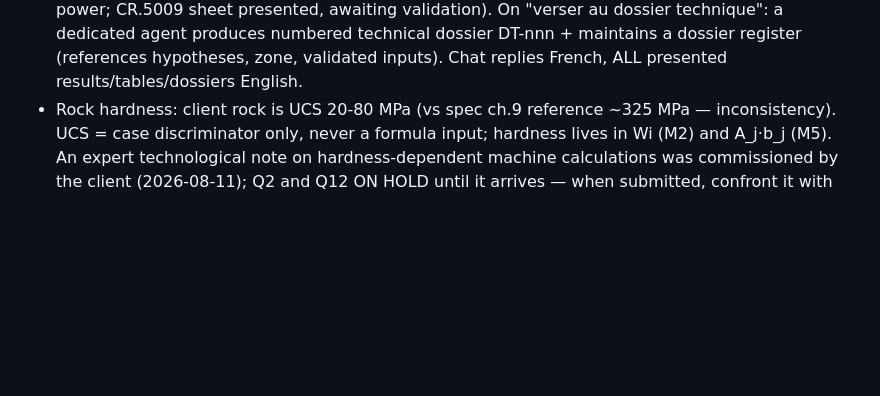
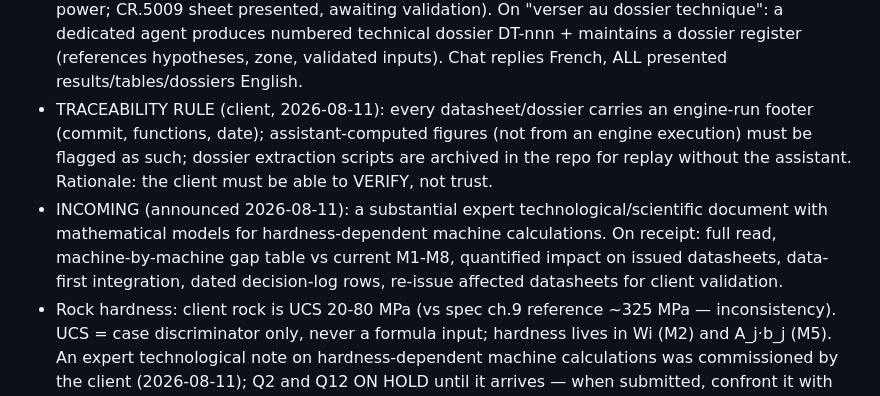
Before and after one commit to PhilMARECHAL/noezys, a Markdown page: wankoe-python-model/CLAUDE.md, the part around the change. Rendered like a GitHub page; blank space fills up the shorter version.

Commit message:
Add traceability rule (engine-run provenance footers) and expert-note intake plan
Co-Authored-By: Claude Fable 5 <noreply@anthropic.com>
Claude-Session: https://claude.ai/code/session_01KPr3MWsKS1tFJQMhbKPcg3

```diff
--- a/wankoe-python-model/CLAUDE.md
+++ b/wankoe-python-model/CLAUDE.md
@@ -70,6 +70,17 @@ rule or arbitration.
   produces numbered technical dossier DT-nnn + maintains a dossier
   register (references hypotheses, zone, validated inputs). Chat replies
   French, ALL presented results/tables/dossiers English.
+- TRACEABILITY RULE (client, 2026-08-11): every datasheet/dossier carries
+  an engine-run footer (commit, functions, date); assistant-computed
+  figures (not from an engine execution) must be flagged as such; dossier
+  extraction scripts are archived in the repo for replay without the
+  assistant. Rationale: the client must be able to VERIFY, not trust.
+- INCOMING (announced 2026-08-11): a substantial expert
+  technological/scientific document with mathematical models for
+  hardness-dependent machine calculations. On receipt: full read,
+  machine-by-machine gap table vs current M1-M8, quantified impact on
+  issued datasheets, data-first integration, dated decision-log rows,
+  re-issue affected datasheets for client validation.
 - Rock hardness: client rock is UCS 20-80 MPa (vs spec ch.9 reference
   ~325 MPa — inconsistency). UCS = case discriminator only, never a
   formula input; hardness lives in Wi (M2) and A_j·b_j (M5). An expert
```
Also changed, not shown: wankoe-python-model/docs/spec-conformity-matrix.md (+1 -0 lines).
